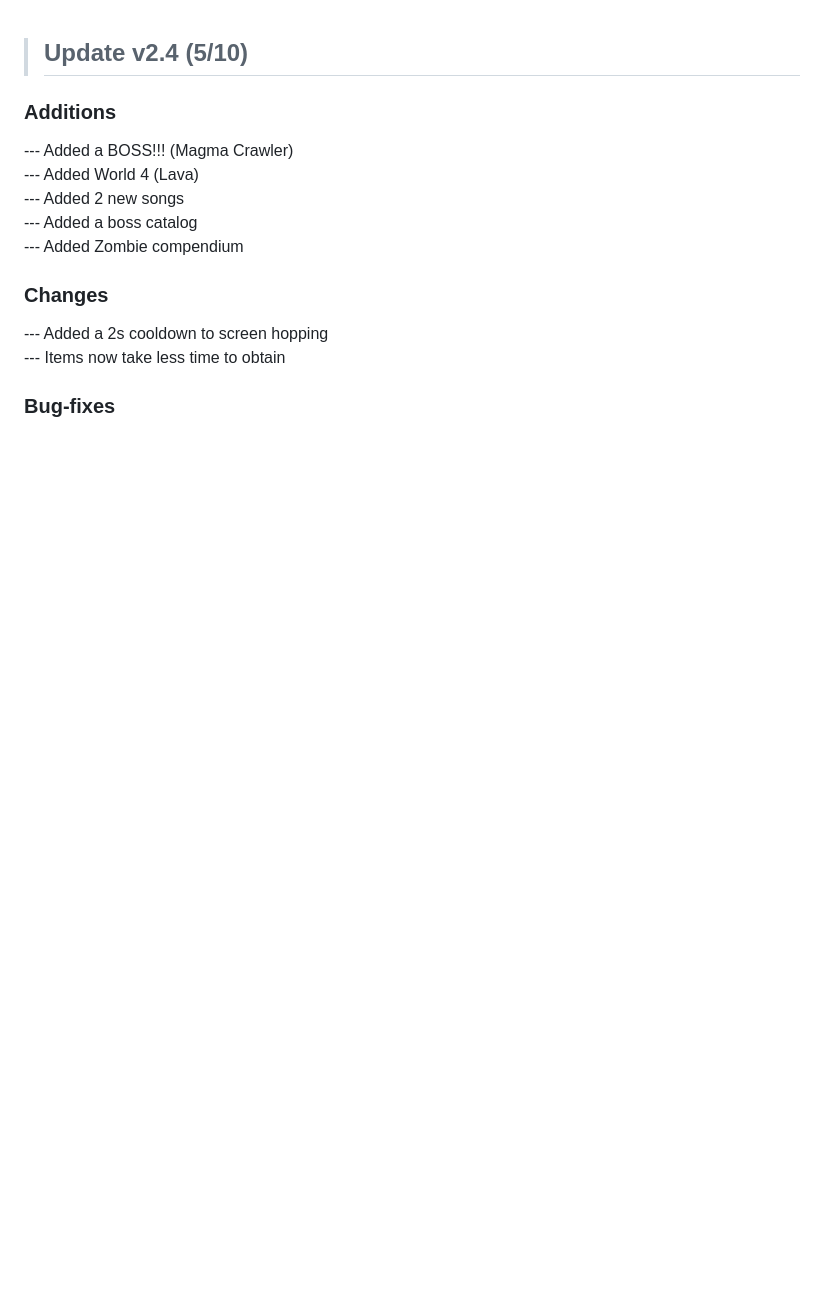
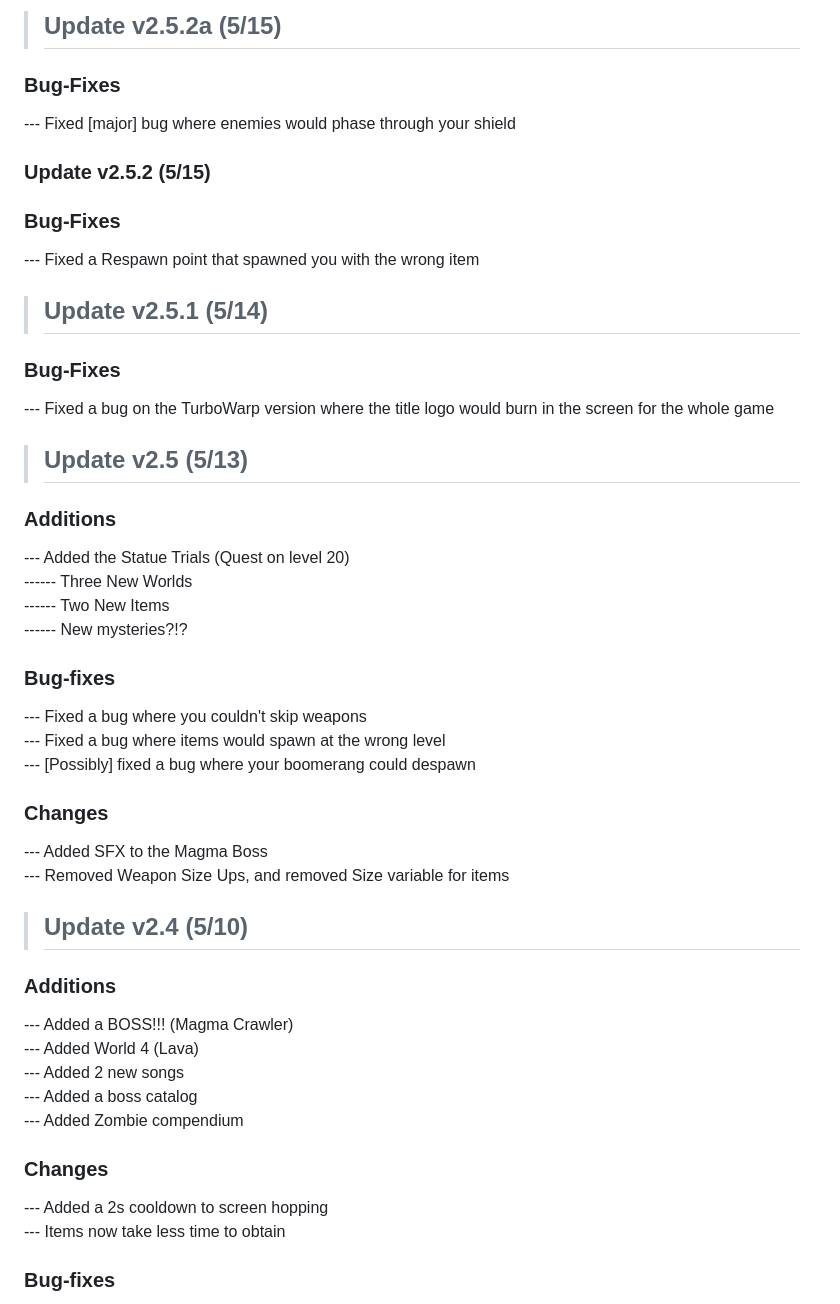
Before and after one commit to notchisboss1000/duel-at-dusk, a Markdown page: README.md, the part around the change. Rendered like a GitHub page; blank space fills up the shorter version.

Commit message:
Bugfix 2.5.2a

```diff
--- a/README.md
+++ b/README.md
@@ -1,3 +1,40 @@
+> ## Update v2.5.2a (5/15) <br/>
+
+### Bug-Fixes <br/>
+
+--- Fixed [major] bug where enemies would phase through your shield <br/>
+
+### Update v2.5.2 (5/15) <br/>
+
+### Bug-Fixes <br/>
+
+--- Fixed a Respawn point that spawned you with the wrong item <br/>
+
+> ##  Update v2.5.1 (5/14) <br/>
+
+### Bug-Fixes <br/>
+--- Fixed a bug on the TurboWarp version where the title logo would burn in the screen for the whole game <br/>
+
+> ## Update v2.5 (5/13) <br/>
+
+### Additions <br/>
+
+--- Added the Statue Trials (Quest on level 20) <br/>
+------ Three New Worlds <br/>
+------ Two New Items <br/>
+------ New mysteries?!? <br/>
+
+### Bug-fixes <br/>
+
+--- Fixed a bug where you couldn't skip weapons <br/>
+--- Fixed a bug where items would spawn at the wrong level <br/>
+--- [Possibly] fixed a bug where your boomerang could despawn <br/>
+
+### Changes <br/>
+
+--- Added SFX to the Magma Boss <br/>
+--- Removed Weapon Size Ups, and removed Size variable for items <br/>
+
 > ## Update v2.4 (5/10) <br/>
 
 ### Additions <br/>
```
